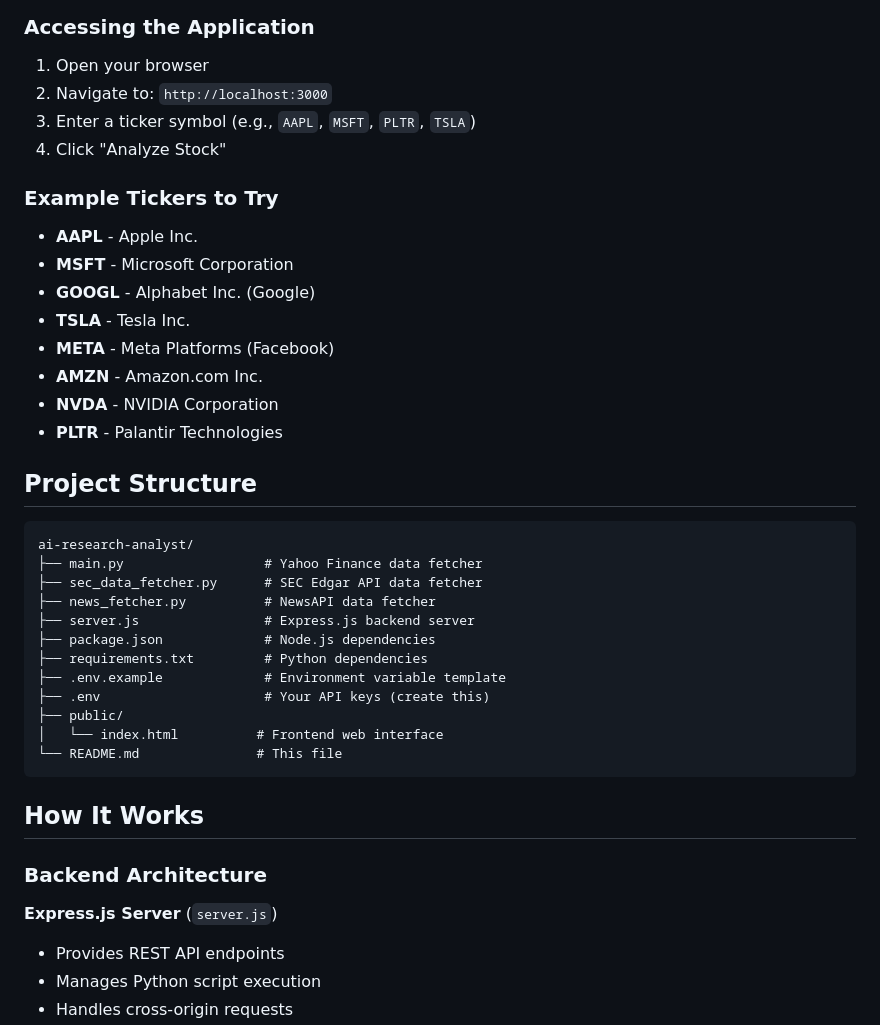
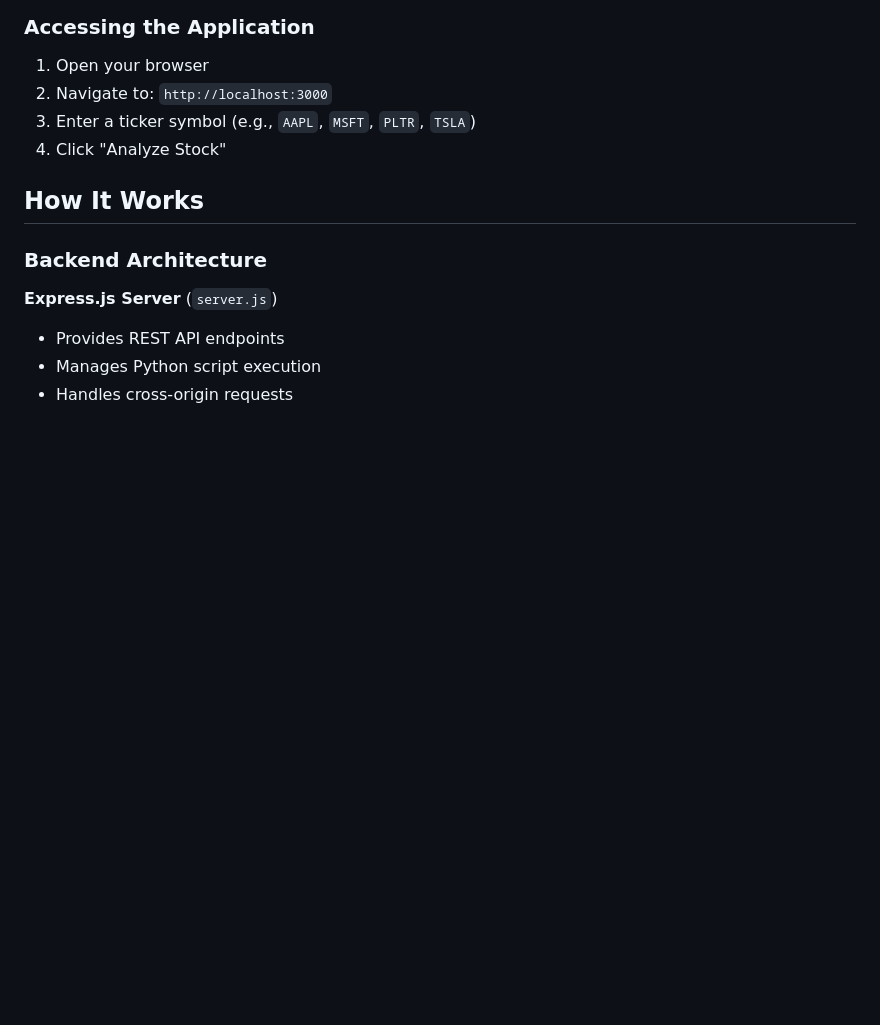
Before and after one commit to roshni-guha/RBC-ai-assistant, a Markdown page: README.md, the part around the change printed below. Rendered like a GitHub page; blank space fills up the shorter version.

Commit message:
Refactor README for improved clarity and formatting
Updated README formatting and removed example tickers and project structure for clarity.

````diff
--- a/README.md
+++ b/README.md
@@ -118,34 +118,6 @@ You should see:
 3. Enter a ticker symbol (e.g., `AAPL`, `MSFT`, `PLTR`, `TSLA`)
 4. Click "Analyze Stock"
 
-### Example Tickers to Try
-
-- **AAPL** - Apple Inc.
-- **MSFT** - Microsoft Corporation
-- **GOOGL** - Alphabet Inc. (Google)
-- **TSLA** - Tesla Inc.
-- **META** - Meta Platforms (Facebook)
-- **AMZN** - Amazon.com Inc.
-- **NVDA** - NVIDIA Corporation
-- **PLTR** - Palantir Technologies
-
-## Project Structure
-
-```
-ai-research-analyst/
-├── main.py                  # Yahoo Finance data fetcher
-├── sec_data_fetcher.py      # SEC Edgar API data fetcher
-├── news_fetcher.py          # NewsAPI data fetcher
-├── server.js                # Express.js backend server
-├── package.json             # Node.js dependencies
-├── requirements.txt         # Python dependencies
-├── .env.example             # Environment variable template
-├── .env                     # Your API keys (create this)
-├── public/
-│   └── index.html          # Frontend web interface
-└── README.md               # This file
-```
-
 ## How It Works
 
 ### Backend Architecture
````
Also changed, not shown: other parts of README.md (+3 -3 lines).
